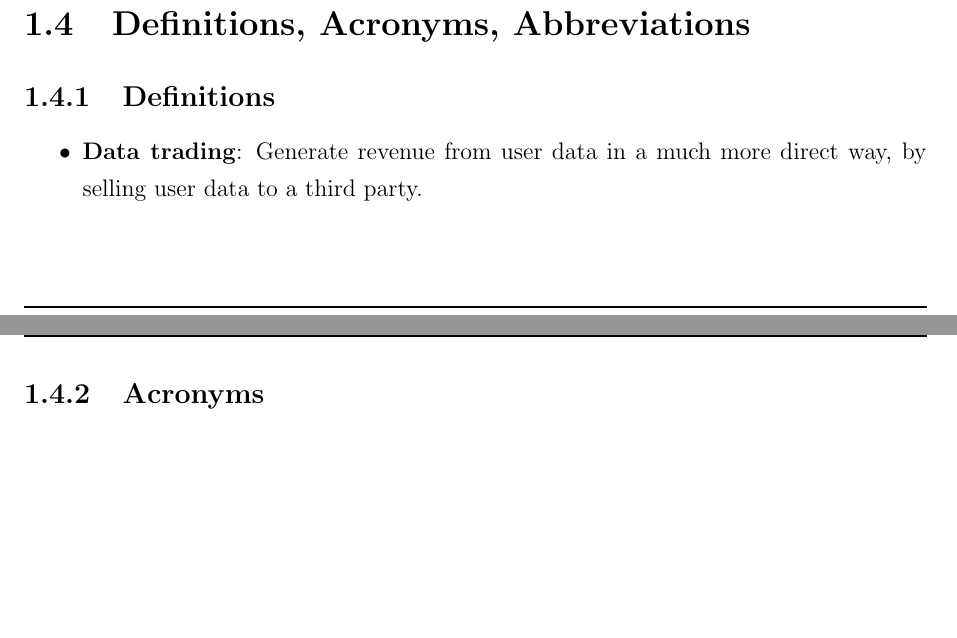
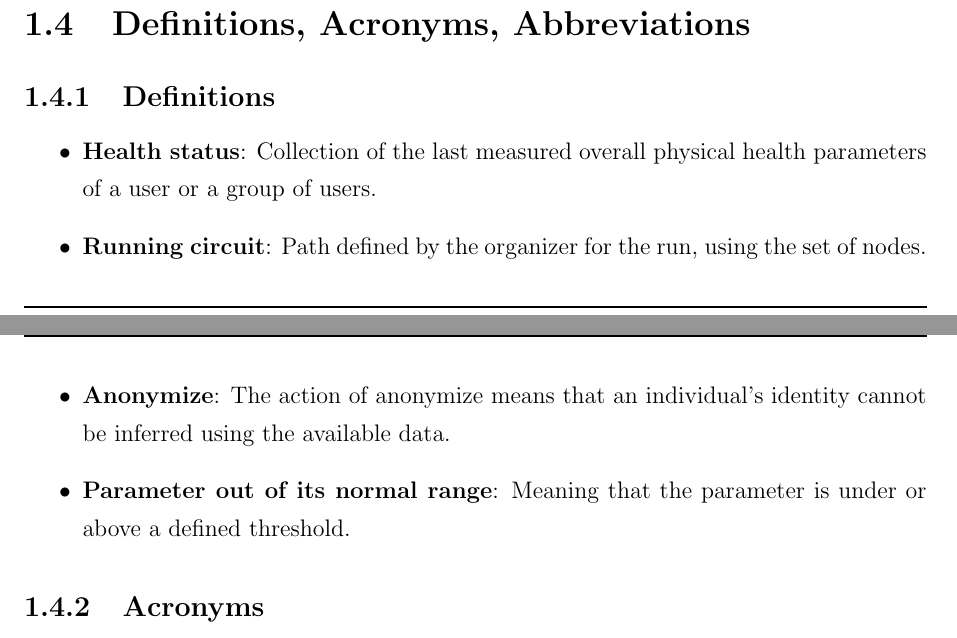
Before and after one commit to lauraschiatti/TrackMe, a LaTeX document (DD/DD.tex): two parts of pages 7 and 8 of 34, joined at a grey line, cut so that both start at the same text, the shorter picture padded with empty space. Compiled offline with pdfLaTeX.

Commit message:
Definitions checking

```diff
--- a/DD/DD.tex
+++ b/DD/DD.tex
@@ -166,7 +166,11 @@ interface within the next five seconds. The health care service reaction time ca
 	\section{Definitions, Acronyms, Abbreviations}
 	\subsection{Definitions}
 	\begin{itemize}
-		\item{\textbf{Data trading}}: Generate revenue from user data in a much more direct way, by selling user data to a third party.
+		\item{\textbf{Health status}}: Collection of the last measured overall physical health parameters of a user or a group of users.
+		\item{\textbf{Running circuit}}: Path defined by the organizer for the run, using the set of nodes.
+		\item{\textbf{Anonymize}}: The action of anonymize means that an individual’s identity cannot
+be inferred using the available data.
+		\item{\textbf{Parameter out of its normal range}}: Meaning that the parameter is under or above a defined threshold.
 	\end{itemize}
 
 	\subsection{Acronyms}
```
